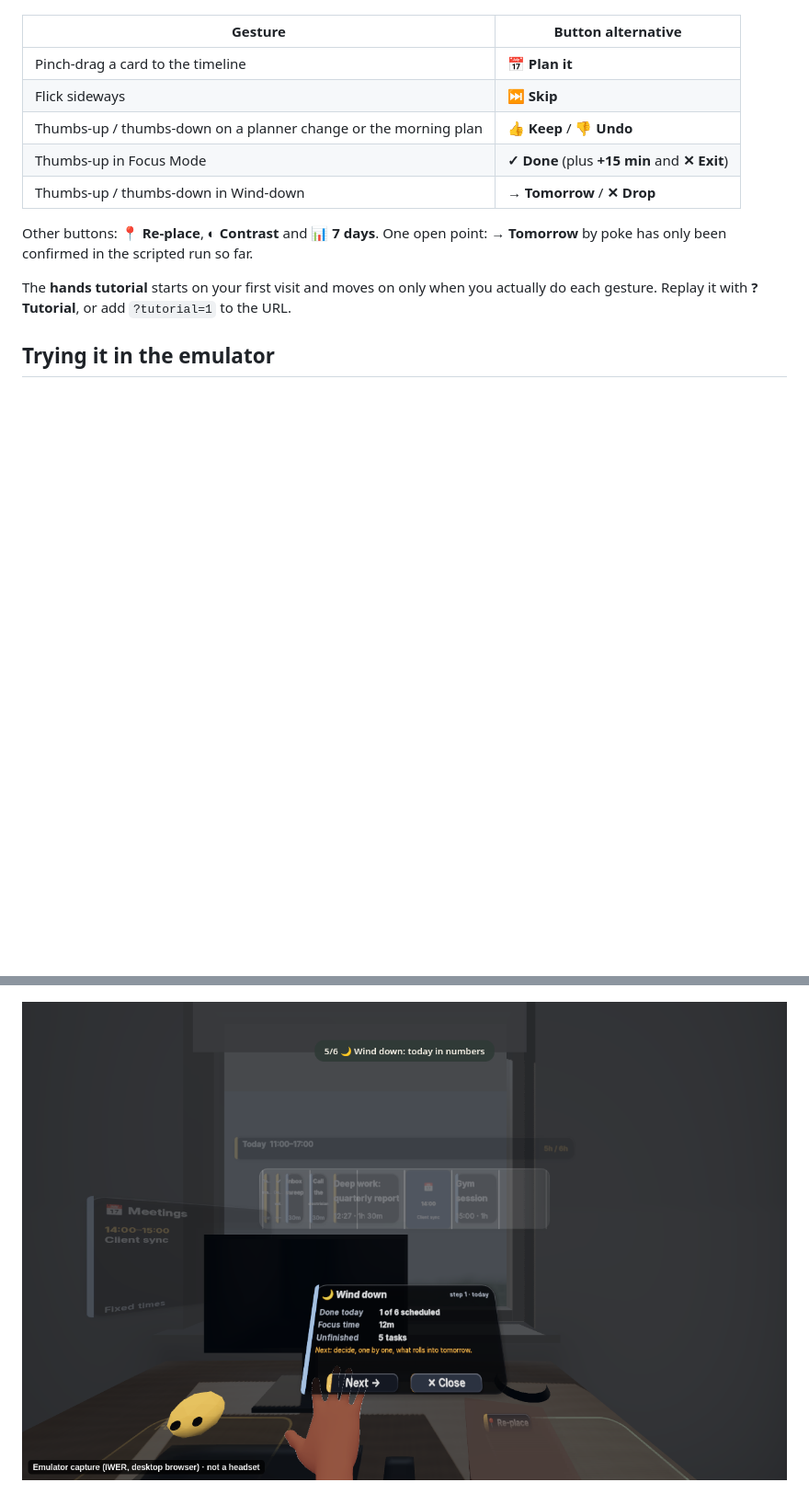
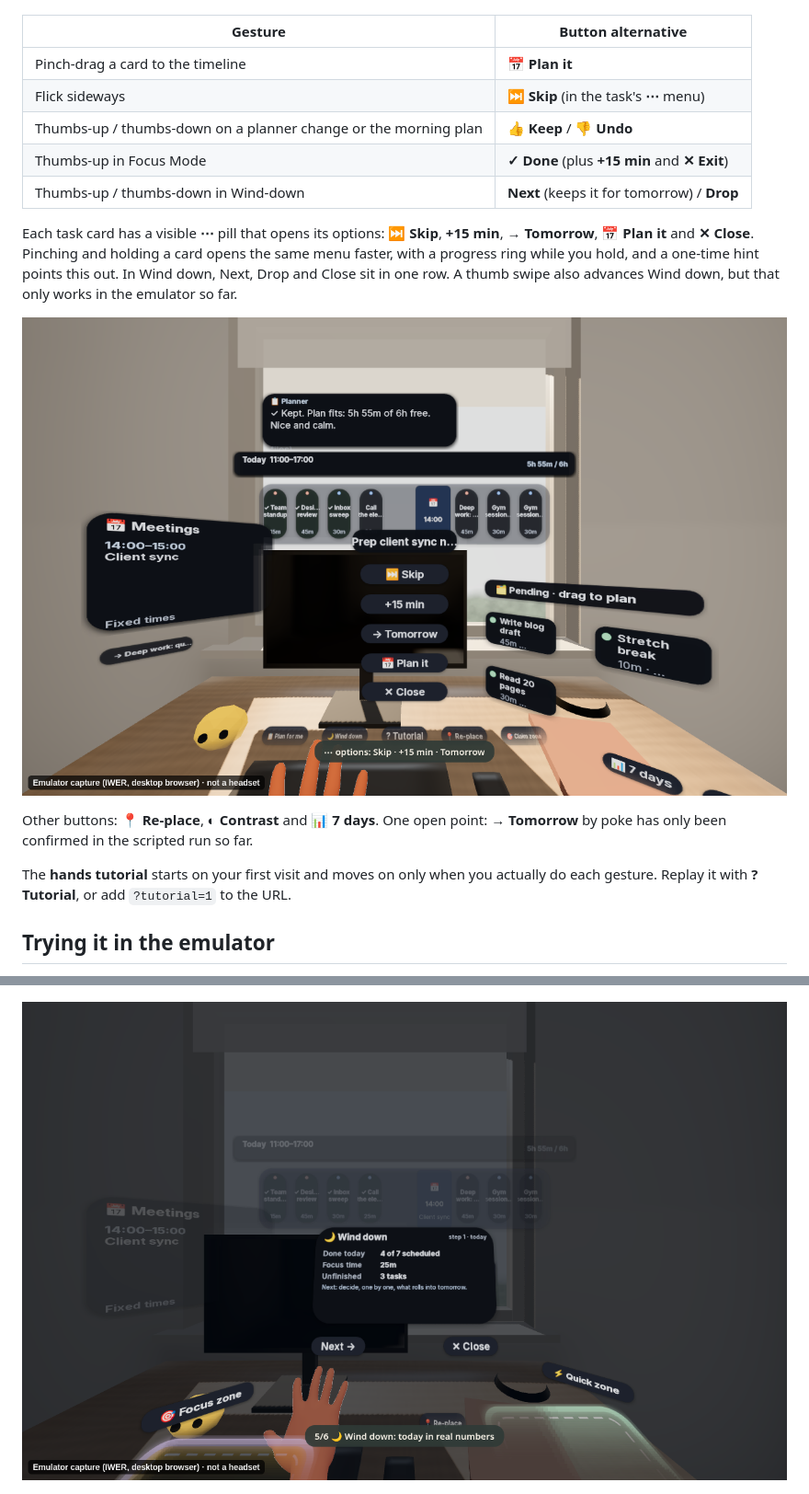
Before and after one commit to muditsharma354abc-bot/morning-desk, a Markdown page: README.md, 2 parts joined by grey strips. Shown at 92% size. Drawn GitHub-style; pictures changed too: docs/screenshots/06-wind-down.png, docs/screenshots/17-task-options.png (added); blank space fills up the shorter version.

Commit message:
README: match live c25e940 (v8 fixes + design pass: ⋯ menu, Wind down row, grays, Demo reset behind &reset=1, end pill); screenshots 06, 17

```diff
--- a/README.md
+++ b/README.md
@@ -134,10 +134,14 @@ Every gesture has a button alternative, and in hands mode every button can be pr
 | Gesture | Button alternative |
 | --- | --- |
 | Pinch-drag a card to the timeline | **📅 Plan it** |
-| Flick sideways | **⏭ Skip** |
+| Flick sideways | **⏭ Skip** (in the task's **⋯** menu) |
 | Thumbs-up / thumbs-down on a planner change or the morning plan | **👍 Keep** / **👎 Undo** |
 | Thumbs-up in Focus Mode | **✓ Done** (plus **+15 min** and **✕ Exit**) |
-| Thumbs-up / thumbs-down in Wind-down | **→ Tomorrow** / **✕ Drop** |
+| Thumbs-up / thumbs-down in Wind-down | **Next** (keeps it for tomorrow) / **Drop** |
+
+Each task card has a visible **⋯** pill that opens its options: **⏭ Skip**, **+15 min**, **→ Tomorrow**, **📅 Plan it** and **✕ Close**. Pinching and holding a card opens the same menu faster, with a progress ring while you hold, and a one-time hint points this out. In Wind down, Next, Drop and Close sit in one row. A thumb swipe also advances Wind down, but that only works in the emulator so far.
+
+![The ⋯ options menu for a task in the emulator: Skip, +15 min, Tomorrow, Plan it and Close](docs/screenshots/17-task-options.png)
 
 Other buttons: **📍 Re-place**, **◐ Contrast** and **📊 7 days**. One open point: **→ Tomorrow** by poke has only been confirmed in the scripted run so far.
 
@@ -182,7 +186,7 @@ Placement uses standard WebXR plane detection, hit-test and anchors through IWSD
 
 ![The v2 MR layout in the emulator: meetings left, timeline ahead, pending right, buttons along the desk edge](docs/screenshots/05-mr-placement.png)
 
-![Wind down in the v2 MR walkthrough, step 1: done today, focus time and unfinished tasks, then decide what rolls into tomorrow (emulator; the dialog sits clear of the timeline)](docs/screenshots/06-wind-down.png)
+![Wind down in the v2 MR walkthrough, step 1: done today, focus time and unfinished tasks, then decide what rolls into tomorrow (emulator: 4 of 7 scheduled done, 25m focus, 3 unfinished, with one row of Next and Close)](docs/screenshots/06-wind-down.png)
 
 ![After leaving and re-entering XR in the emulator, the desk is back in the same spot (tested in the emulator only; untested on a headset)](docs/screenshots/16-anchor-restored.png)
 
```
Also changed, not shown: other parts of README.md (+5 -2 lines).
